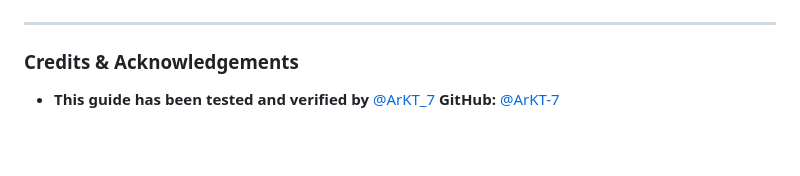
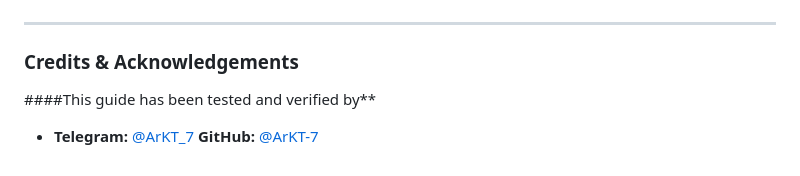
Before and after one commit to ArKT-7/ArKT-Guides, a Markdown page: Xiaomi-unlock-bootloader-en.md, the part around the change. Rendered like a GitHub page; blank space fills up the shorter version.

```diff
--- a/Xiaomi-unlock-bootloader-en.md
+++ b/Xiaomi-unlock-bootloader-en.md
@@ -110,5 +110,5 @@
 ---
 
 ### Credits & Acknowledgements
-
-- **This guide has been tested and verified by** [@ArKT_7](https://t.me/ArKT_7)  **GitHub:** [@ArKT-7](https://github.com/ArKT-7)
+####This guide has been tested and verified by**
+- **Telegram:** [@ArKT_7](https://t.me/ArKT_7)  **GitHub:** [@ArKT-7](https://github.com/ArKT-7)
```
